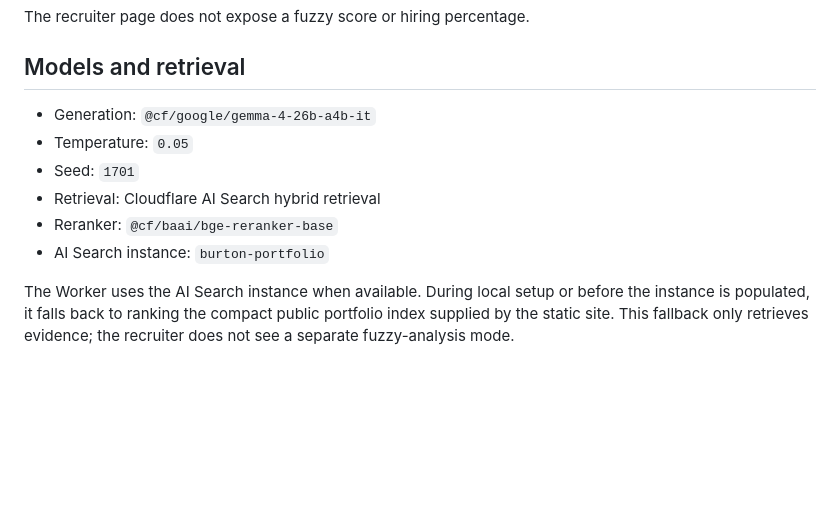
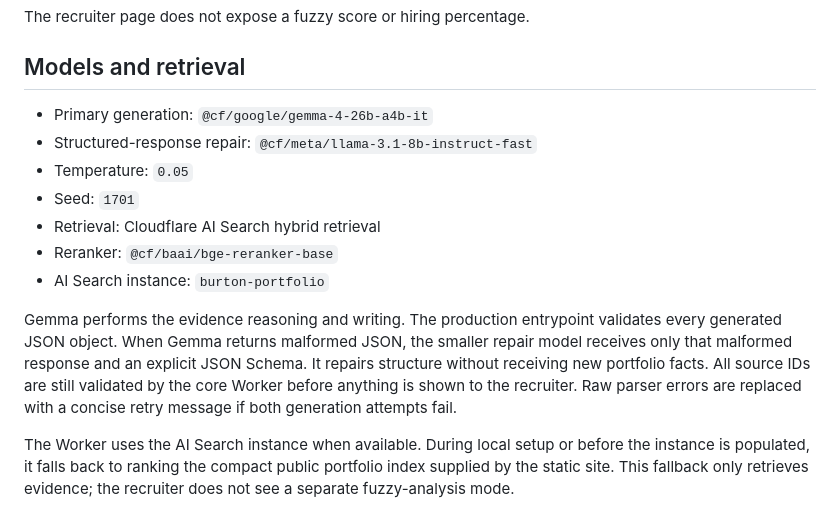
Before and after one commit to burtonmakes/burtonmakes.github.io, a Markdown page: workers/recruiter-match/README.md, the part around the change. Rendered like a GitHub page; blank space fills up the shorter version.

Commit message:
Document structured JSON repair

```diff
--- a/workers/recruiter-match/README.md
+++ b/workers/recruiter-match/README.md
@@ -15,12 +15,15 @@ The recruiter page does not expose a fuzzy score or hiring percentage.
 
 ## Models and retrieval
 
-- Generation: `@cf/google/gemma-4-26b-a4b-it`
+- Primary generation: `@cf/google/gemma-4-26b-a4b-it`
+- Structured-response repair: `@cf/meta/llama-3.1-8b-instruct-fast`
 - Temperature: `0.05`
 - Seed: `1701`
 - Retrieval: Cloudflare AI Search hybrid retrieval
 - Reranker: `@cf/baai/bge-reranker-base`
 - AI Search instance: `burton-portfolio`
+
+Gemma performs the evidence reasoning and writing. The production entrypoint validates every generated JSON object. When Gemma returns malformed JSON, the smaller repair model receives only that malformed response and an explicit JSON Schema. It repairs structure without receiving new portfolio facts. All source IDs are still validated by the core Worker before anything is shown to the recruiter. Raw parser errors are replaced with a concise retry message if both generation attempts fail.
 
 The Worker uses the AI Search instance when available. During local setup or before the instance is populated, it falls back to ranking the compact public portfolio index supplied by the static site. This fallback only retrieves evidence; the recruiter does not see a separate fuzzy-analysis mode.
 
```
